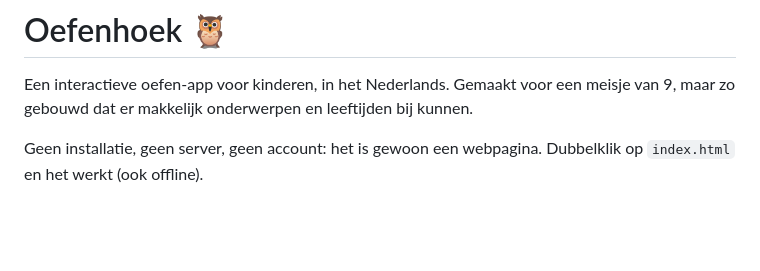
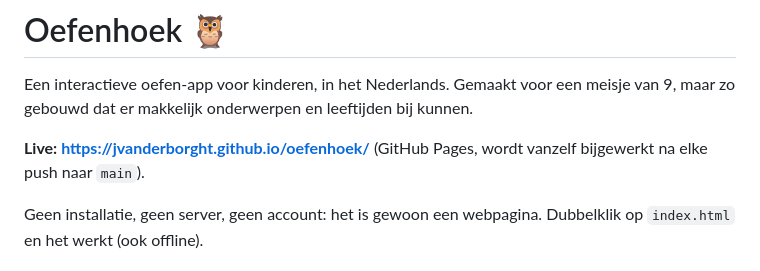
Before and after one commit to jvanderborght/oefenhoek, a Markdown page: README.md, the part around the change. Drawn GitHub-style; blank space fills up the shorter version.

Commit message:
README: link naar de live versie
Co-Authored-By: Claude Sonnet 5.5 <noreply@anthropic.com>

```diff
--- a/README.md
+++ b/README.md
@@ -1,6 +1,8 @@
 # Oefenhoek 🦉
 
 Een interactieve oefen-app voor kinderen, in het Nederlands. Gemaakt voor een meisje van 9, maar zo gebouwd dat er makkelijk onderwerpen en leeftijden bij kunnen.
+
+**Live: <https://jvanderborght.github.io/oefenhoek/>** (GitHub Pages, wordt vanzelf bijgewerkt na elke push naar `main`).
 
 Geen installatie, geen server, geen account: het is gewoon een webpagina. Dubbelklik op `index.html` en het werkt (ook offline).
 
```
